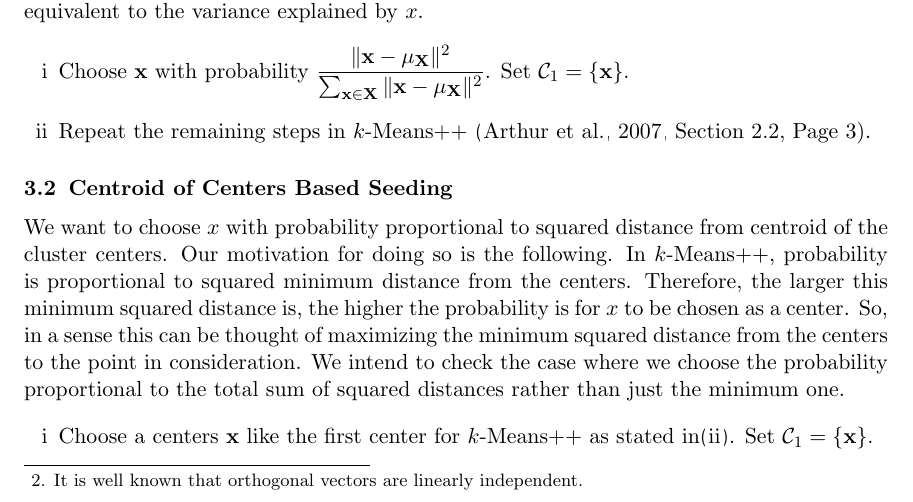
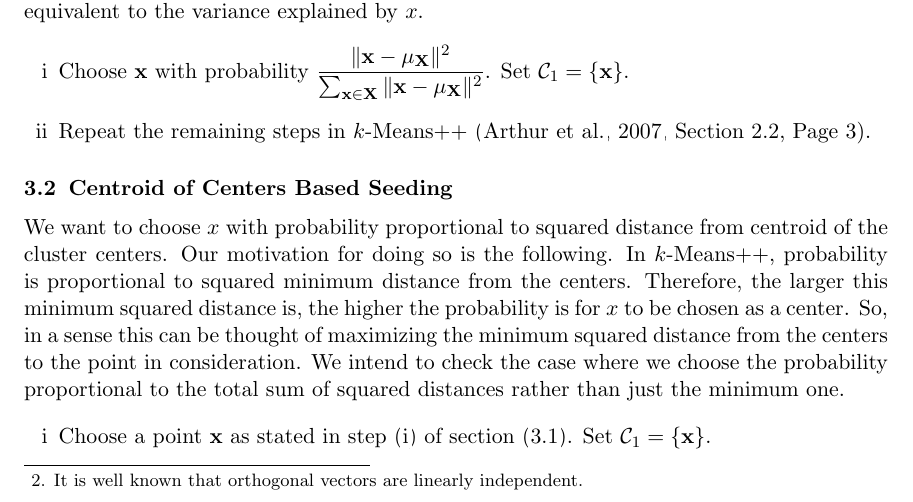
Before and after one commit to proafxin/seeding-kmeans, a LaTeX paper (doc/seeding_kmeans.tex): part of page 2 of 10, cut so that both start at the same text. Compiled offline with pdfLaTeX.

Commit message:
fixed typo

```diff
--- a/doc/seeding_kmeans.tex
+++ b/doc/seeding_kmeans.tex
@@ -56,7 +56,7 @@
 	\subsection{Centroid of Centers Based Seeding}
 	We want to choose $x$ with probability proportional to squared distance from centroid of the cluster centers. Our motivation for doing so is the following. In $k$-Means++, probability is proportional to squared minimum distance from the centers. Therefore, the larger this minimum squared distance is, the higher the probability is for $x$ to be chosen as a center. So, in a sense this can be thought of maximizing the minimum squared distance from the centers to the point in consideration. We intend to check the case where we choose the probability proportional to the total sum of squared distances rather than just the minimum one.
 		\begin{enumerate}[i]
-			\item Choose a centers $\x$ like the first center for $k$-Means++ as stated in\eqref{step:coc_center}. Set $\C_1=\{\x\}$.
+			\item Choose a point $\x$ as stated in step \eqref{step:first_center} of section \eqref{sec:first_center}. Set $\C_1=\{\x\}$.
 			\item For an already existing set of $i$ centers $\mathcal{C}_i=\{c_1,\cdots,c_i\}$, choose a new center $\x\in\X$ with probability proportional to $\|\x-\mu_{\C_i}\|^2$.\label{step:coc_center}
 			\item Repeat step \eqref{step:coc_center} until $i=k$.
 			\item For each $1\leq i\leq k$, set $\C_i=\{\x\in\X:\|\x-c_i\|=\min(x-\C)\}$.\label{step:coc_cluster}
```
Also changed, not shown: doc/seeding_kmeans.pdf, doc/seeding_kmeans.tex (2 more changed lines).
